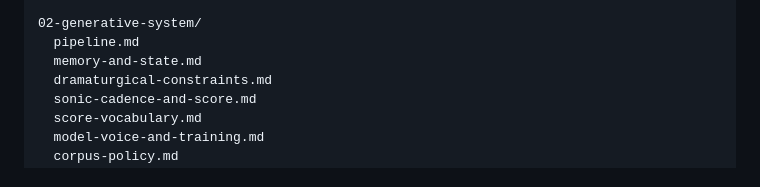
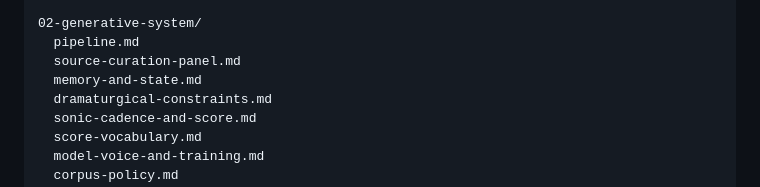
Before and after one commit to sztlink/2047-terra-viva-archive, a Markdown page: README.md, the part around the change. Drawn GitHub-style.

Commit message:
Add source triage layer

```diff
--- a/README.md
+++ b/README.md
@@ -65,6 +65,7 @@ It reveals the present being mined.
 
 02-generative-system/
   pipeline.md
+  source-curation-panel.md
   memory-and-state.md
   dramaturgical-constraints.md
   sonic-cadence-and-score.md
```
Also changed, not shown: 02-generative-system/source-curation-panel.md (added, +393 -0 lines), EPICS.md (+1 -0 lines).
